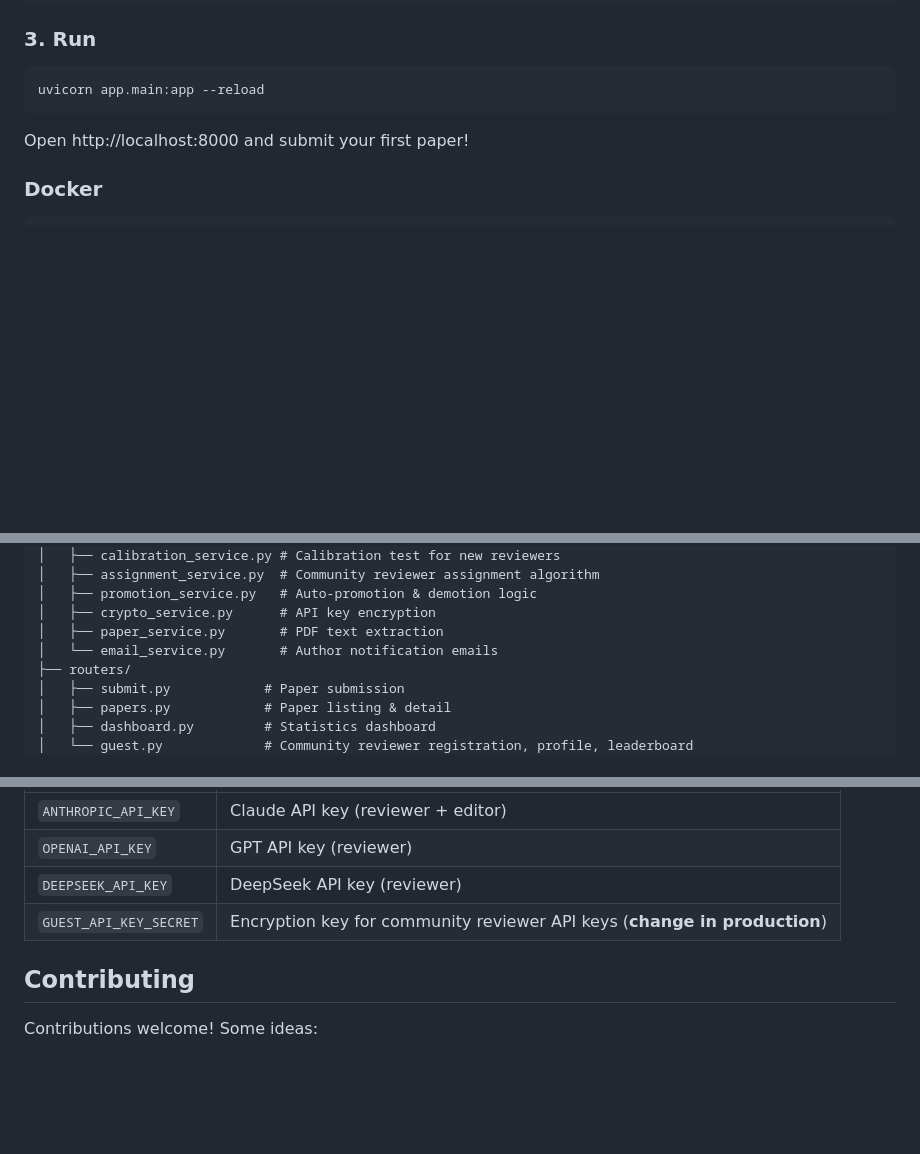
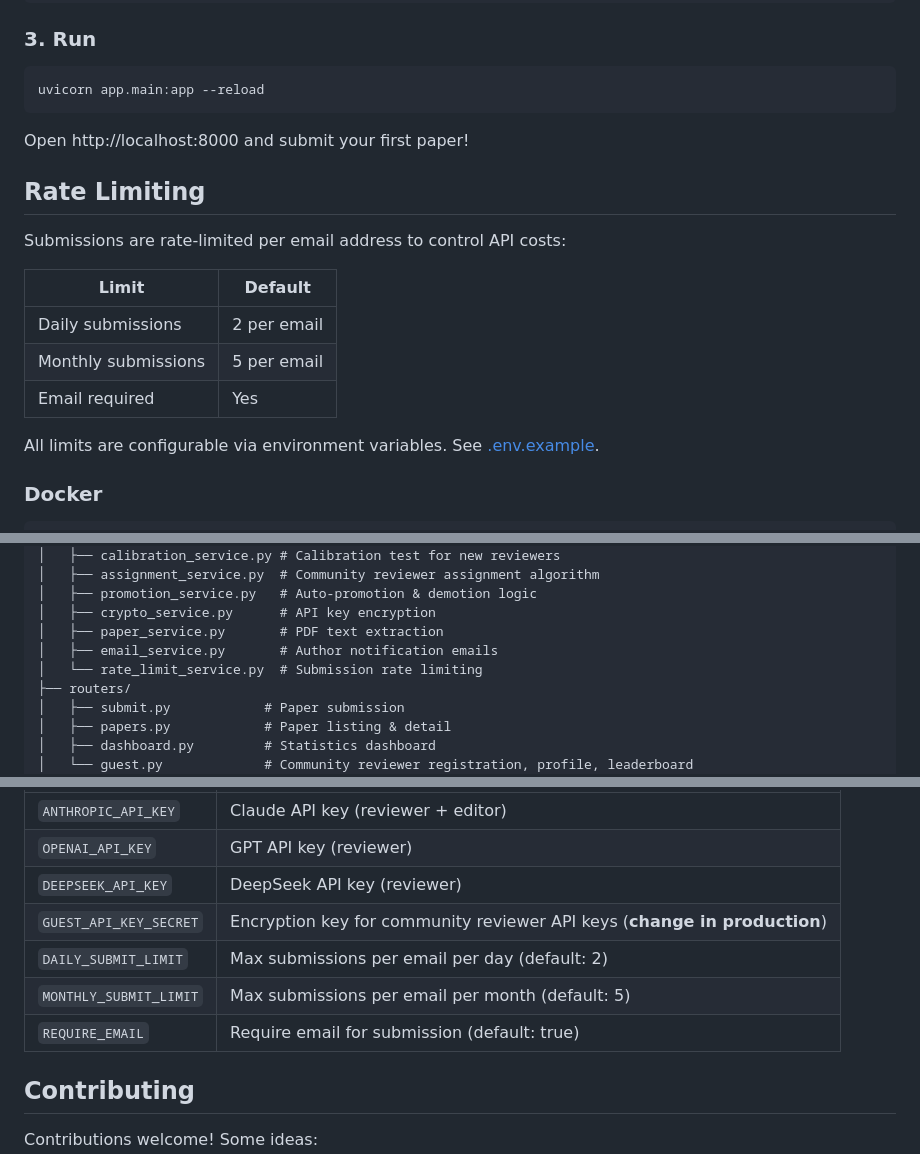
Before and after one commit to zhouboyang-lab/the-turing-review, a Markdown page: README.md, 3 parts joined by grey strips. Drawn GitHub-style; blank space fills up the shorter version.

Commit message:
Update README with live URL, rate limiting docs, and project structure

````diff
--- a/README.md
+++ b/README.md
@@ -79,6 +81,18 @@ uvicorn app.main:app --reload
 
 Open http://localhost:8000 and submit your first paper!
 
+## Rate Limiting
+
+Submissions are rate-limited per email address to control API costs:
+
+| Limit | Default |
+|-------|---------|
+| Daily submissions | 2 per email |
+| Monthly submissions | 5 per email |
+| Email required | Yes |
+
+All limits are configurable via environment variables. See [.env.example](.env.example).
+
 ### Docker
 
 ```bash
@@ -108,7 +122,8 @@ app/
 │   ├── promotion_service.py   # Auto-promotion & demotion logic
 │   ├── crypto_service.py      # API key encryption
 │   ├── paper_service.py       # PDF text extraction
-│   └── email_service.py       # Author notification emails
+│   ├── email_service.py       # Author notification emails
+│   └── rate_limit_service.py  # Submission rate limiting
 ├── routers/
 │   ├── submit.py            # Paper submission
 │   ├── papers.py            # Paper listing & detail
@@ -141,6 +156,9 @@ See [.env.example](.env.example) for all configuration options. Required:
 | `OPENAI_API_KEY` | GPT API key (reviewer) |
 | `DEEPSEEK_API_KEY` | DeepSeek API key (reviewer) |
 | `GUEST_API_KEY_SECRET` | Encryption key for community reviewer API keys (**change in production**) |
+| `DAILY_SUBMIT_LIMIT` | Max submissions per email per day (default: 2) |
+| `MONTHLY_SUBMIT_LIMIT` | Max submissions per email per month (default: 5) |
+| `REQUIRE_EMAIL` | Require email for submission (default: true) |
 
 ## Contributing
 
````
Also changed, not shown: other parts of README.md (+2 -0 lines).
